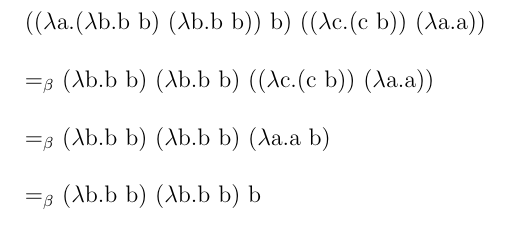
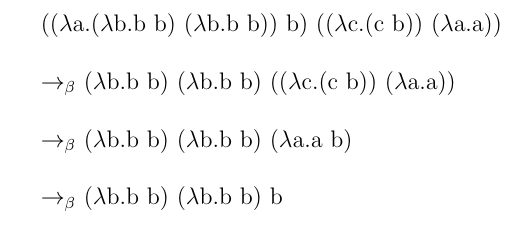
Before and after one commit to nikita-mamro/SPBU_Homework_Sem4, a LaTeX document (Lab3/Task1/BetaReduction.tex): part of the page, cut so that both start at the same text. Compiled offline with pdfLaTeX.

Commit message:
Redesign

```diff
--- a/Lab3/Task1/BetaReduction.tex
+++ b/Lab3/Task1/BetaReduction.tex
@@ -1,13 +1,14 @@
-\documentclass[12pt,a4paper,oneside]{article}
+\documentclass[12pt]{article}
+\thispagestyle{empty}
 
 \begin{document}
 
     (($\lambda$a.($\lambda$b.b b) ($\lambda$b.b b)) b) (($\lambda$c.(c b)) ($\lambda$a.a))\\
 
-    $=_{\beta}$ ($\lambda$b.b b) ($\lambda$b.b b) (($\lambda$c.(c b)) ($\lambda$a.a))\\
+    $\rightarrow_{\beta}$ ($\lambda$b.b b) ($\lambda$b.b b) (($\lambda$c.(c b)) ($\lambda$a.a))\\
 
-    $=_{\beta}$ ($\lambda$b.b b) ($\lambda$b.b b) ($\lambda$a.a b)\\
+    $\rightarrow_{\beta}$ ($\lambda$b.b b) ($\lambda$b.b b) ($\lambda$a.a b)\\
 
-    $=_{\beta}$ ($\lambda$b.b b) ($\lambda$b.b b) b
+    $\rightarrow_{\beta}$ ($\lambda$b.b b) ($\lambda$b.b b) b
 
 \end{document}
```
Also changed, not shown: Lab3/Task1/BetaReduction.pdf.
